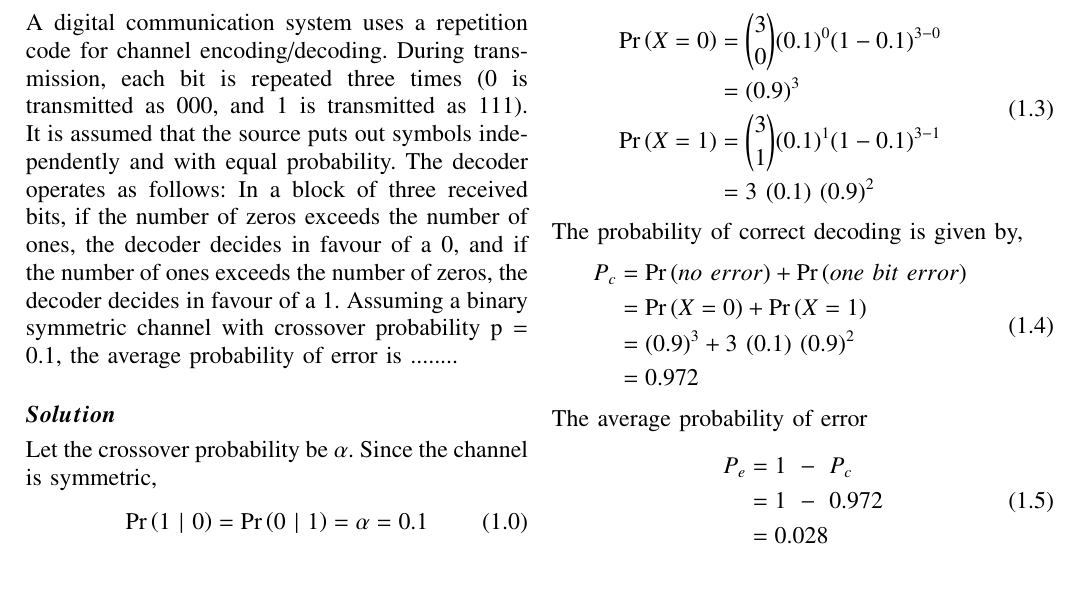
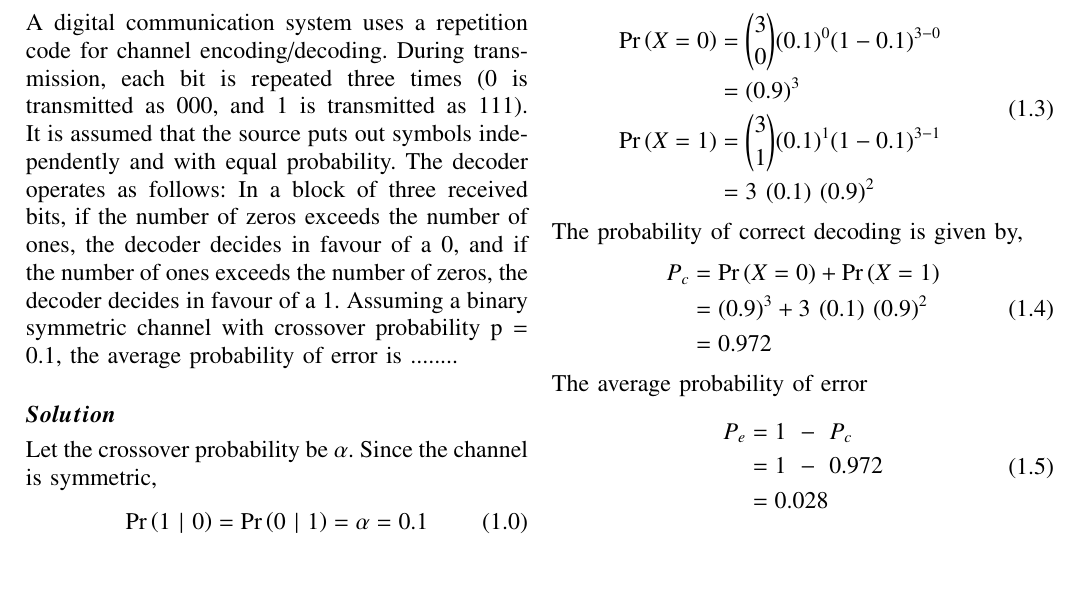
Before and after one commit to Tauhait/Mathematics-AI-DS-ML-DL, a LaTeX problem sheet (Assignment-13/LaTeX/Solution.tex): part of the page, cut so that both start at the same text. The pictures show the PDF file Assignment-13/Solution.pdf that the author committed with the source.

Commit message:
Modify assign 13 soln

```diff
--- a/Assignment-13/LaTeX/Solution.tex
+++ b/Assignment-13/LaTeX/Solution.tex
@@ -186,10 +186,9 @@ Putting the values of X in (1.2) and sum up to get the probability of correct de
 The probability of correct decoding is given by,
 \begin{equation}\tag{1.4}
     \begin{split}
-        P_c &= \pr{no\ error} + \pr{one\ bit\ error}\\
-                   &= \pr{X=0} + \pr{X=1}\\
-                   &= (0.9)^{3} + 3\ (0.1)\ (0.9)^{2}\\
-                   &= 0.972\\
+        P_c &= \pr{X=0} + \pr{X=1}\\
+            &= (0.9)^{3} + 3\ (0.1)\ (0.9)^{2}\\
+            &= 0.972\\
     \end{split}
 \end{equation}
 The average probability of error \\
```
Also changed, not shown: Assignment-13/Solution.pdf.
